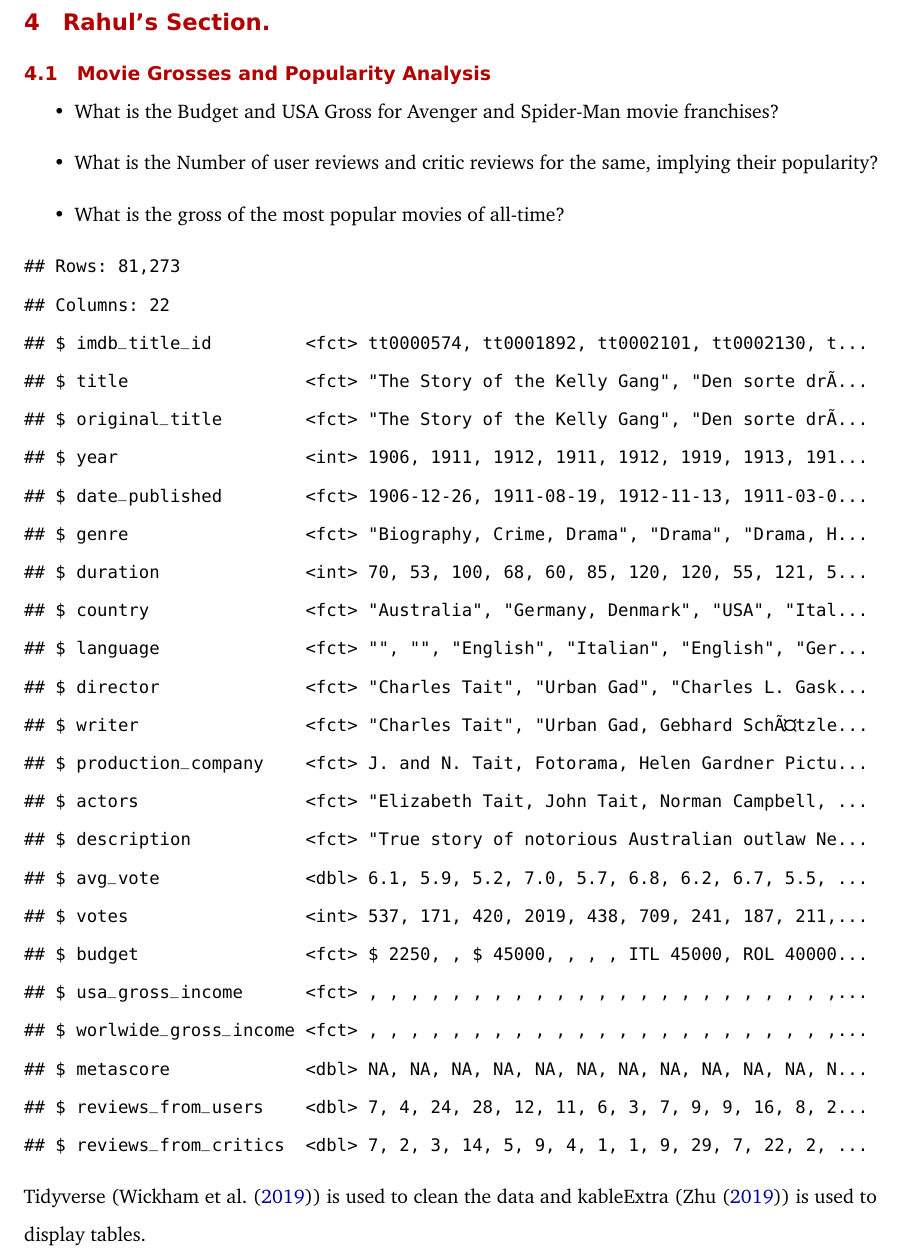
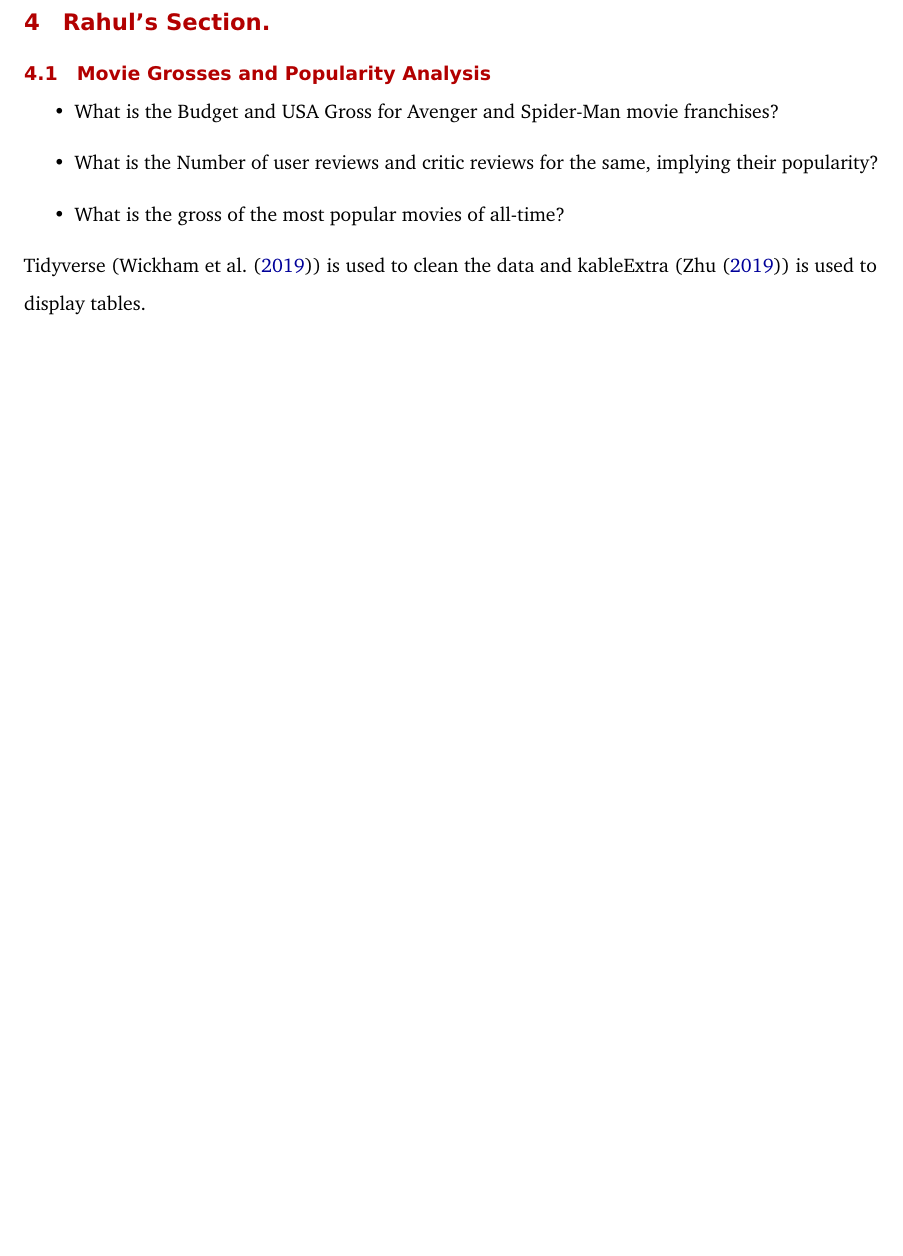
Before and after one commit to wnguyen007/Assignment-4-Group-4, a LaTeX document (Report.tex): part of page 10 of 21 before the commit and part of page 10 of 20 after it, cut so that both start at the same text, the shorter picture padded with empty space. Compiled offline with pdfLaTeX.

Commit message:
Final commit

```diff
--- a/Report.tex
+++ b/Report.tex
@@ -551,33 +551,6 @@ Comedy, Drama, Romance & 121 & 11103 & 0.0108980\\
   What is the gross of the most popular movies of all-time?
 \end{itemize}
 
-\begin{verbatim}
-## Rows: 81,273
-## Columns: 22
-## $ imdb_title_id         <fct> tt0000574, tt0001892, tt0002101, tt0002130, t...
-## $ title                 <fct> "The Story of the Kelly Gang", "Den sorte drÃ...
-## $ original_title        <fct> "The Story of the Kelly Gang", "Den sorte drÃ...
-## $ year                  <int> 1906, 1911, 1912, 1911, 1912, 1919, 1913, 191...
-## $ date_published        <fct> 1906-12-26, 1911-08-19, 1912-11-13, 1911-03-0...
-## $ genre                 <fct> "Biography, Crime, Drama", "Drama", "Drama, H...
-## $ duration              <int> 70, 53, 100, 68, 60, 85, 120, 120, 55, 121, 5...
-## $ country               <fct> "Australia", "Germany, Denmark", "USA", "Ital...
-## $ language              <fct> "", "", "English", "Italian", "English", "Ger...
-## $ director              <fct> "Charles Tait", "Urban Gad", "Charles L. Gask...
-## $ writer                <fct> "Charles Tait", "Urban Gad, Gebhard SchÃ¤tzle...
-## $ production_company    <fct> J. and N. Tait, Fotorama, Helen Gardner Pictu...
-## $ actors                <fct> "Elizabeth Tait, John Tait, Norman Campbell, ...
-## $ description           <fct> "True story of notorious Australian outlaw Ne...
-## $ avg_vote              <dbl> 6.1, 5.9, 5.2, 7.0, 5.7, 6.8, 6.2, 6.7, 5.5, ...
-## $ votes                 <int> 537, 171, 420, 2019, 438, 709, 241, 187, 211,...
-## $ budget                <fct> $ 2250, , $ 45000, , , , ITL 45000, ROL 40000...
-## $ usa_gross_income      <fct> , , , , , , , , , , , , , , , , , , , , , , ,...
-## $ worlwide_gross_income <fct> , , , , , , , , , , , , , , , , , , , , , , ,...
-## $ metascore             <dbl> NA, NA, NA, NA, NA, NA, NA, NA, NA, NA, NA, N...
-## $ reviews_from_users    <dbl> 7, 4, 24, 28, 12, 11, 6, 3, 7, 9, 9, 16, 8, 2...
-## $ reviews_from_critics  <dbl> 7, 2, 3, 14, 5, 9, 4, 1, 1, 9, 29, 7, 22, 2, ...
-\end{verbatim}
-
 Tidyverse (\textcite{tidyverse}) is used to clean the data and kableExtra (\textcite{kableExtra}) is used to display tables.
 
 \begin{table}
```
Also changed, not shown: 8 other files.
